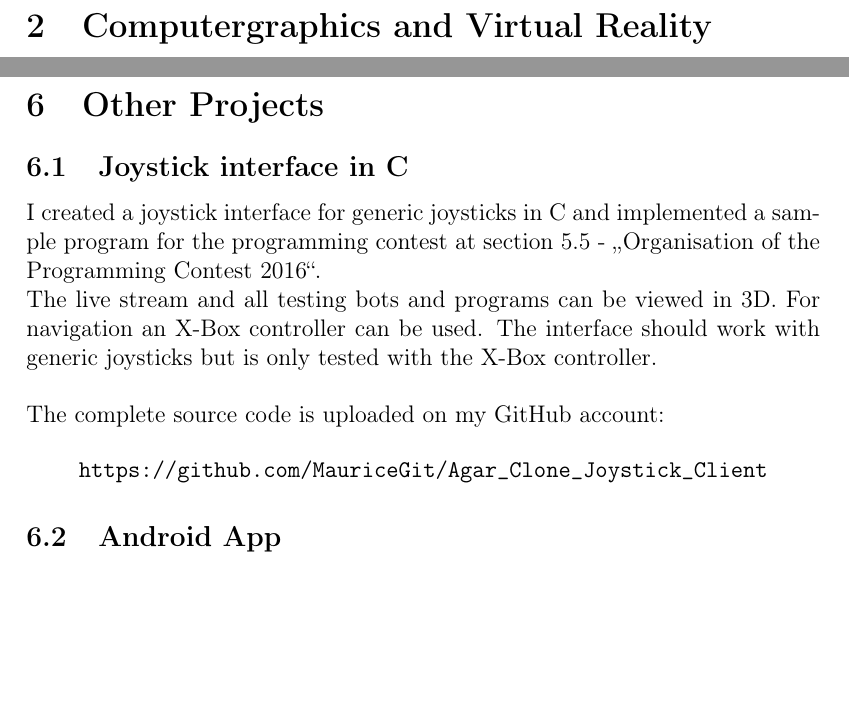
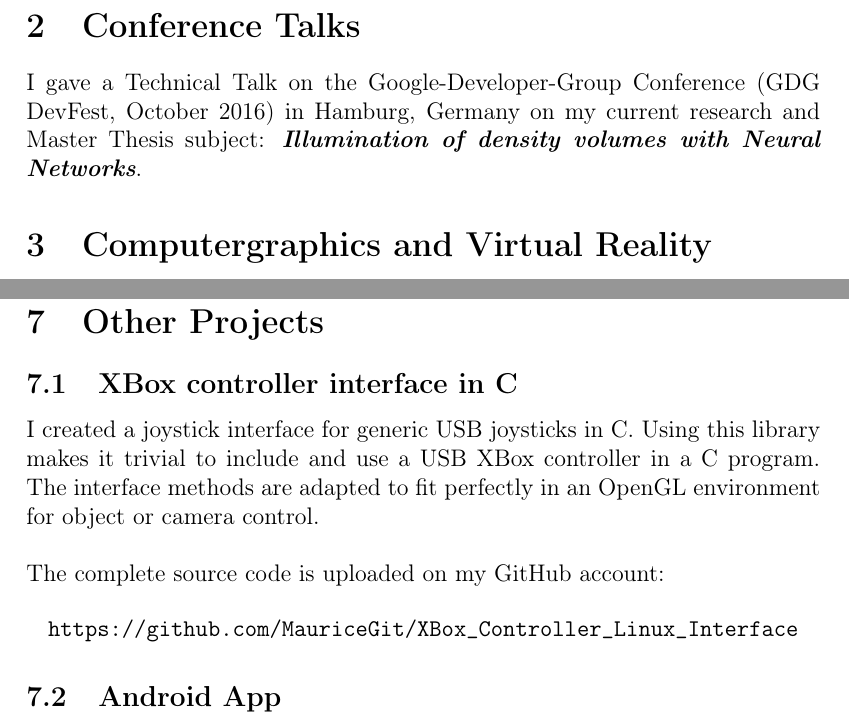
Before and after one commit to MauriceGit/Organisation, a LaTeX document (projects.tex): two parts of pages 4 and 10 of 11 before the commit and two parts of pages 4 and 10 of 10 after it, joined at a grey line, cut at the place of the change, the shorter picture padded with empty space. Compiled offline with pdfLaTeX.

Commit message:
added the conference talk

```diff
--- a/projects.tex
+++ b/projects.tex
@@ -61,6 +61,7 @@
 \hyphenation{Autodesk}
 \hyphenation{Softimage}
 \hyphenation{different}
+\hyphenation{DevFest}
 
 % hier beginnt das Dokument
 \begin{document}
@@ -168,6 +169,10 @@ Several others I build in my private time.
 
 \newpage
 
+\section{Conference Talks}
+
+I gave a Technical Talk on the Google-Developer-Group Conference (GDG DevFest, October 2016) in Hamburg, Germany on my current research and Master Thesis subject:  \textit{\textbf{Illumination of density volumes with Neural Networks}}.
+
 \section{Computergraphics and Virtual Reality}
 
 \subsection{Basic Computergraphics Projects}
@@ -471,17 +474,16 @@ The complete source code can be found here:
 
 \section{Other Projects}
 
-\subsection{Joystick interface in C}
+\subsection{XBox controller interface in C}
 
-I created a joystick interface for generic joysticks in C and implemented a sample program for the programming contest at section \ref{agar} - \glqq\nameref{agar}\grqq.
-\newline
-The live stream and all testing bots and programs can be viewed in 3D. For navigation an X-Box controller can be used. The interface should work with generic joysticks but is only tested with the X-Box controller.
+I created a joystick interface for generic USB joysticks in C.
+Using this library makes it trivial to include and use a USB XBox controller in a C program. The interface methods are adapted to fit perfectly in an OpenGL environment for object or camera control.
 \\
 \\
 The complete source code is uploaded on my GitHub account:
 
 \begin{center}
-	\url{https://github.com/MauriceGit/Agar_Clone_Joystick_Client}
+	\url{https://github.com/MauriceGit/XBox_Controller_Linux_Interface}
 \end{center}
 
 \subsection{Android App}
```
Also changed, not shown: projects.pdf, projects.tex (16 more changed lines).
